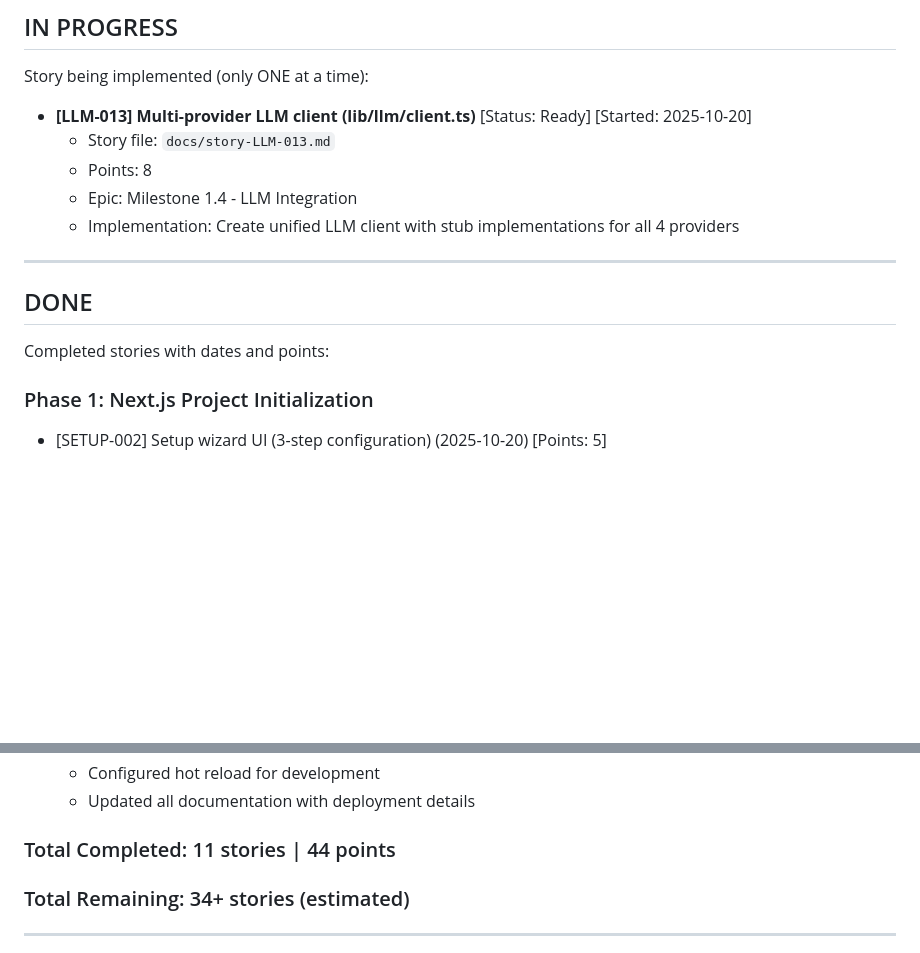
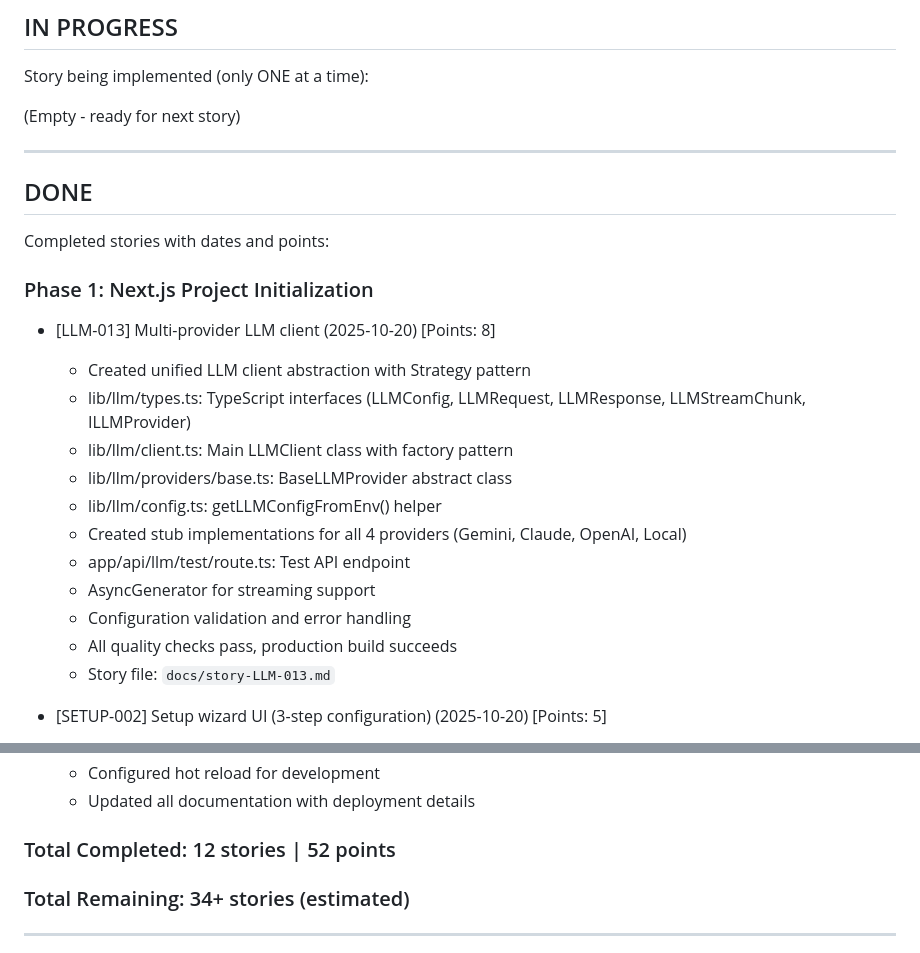
Before and after one commit to tekcin/MADACE-Method-v2, a Markdown page: docs/mam-workflow-status.md, 2 parts joined by grey strips. GitHub-like rendering; blank space fills up the shorter version.

Commit message:
[LLM-013] Mark story as DONE

```diff
--- a/docs/mam-workflow-status.md
+++ b/docs/mam-workflow-status.md
@@ -88,11 +88,7 @@ Story ready for drafting (only ONE at a time):
 
 Story being implemented (only ONE at a time):
 
-- **[LLM-013] Multi-provider LLM client (lib/llm/client.ts)** [Status: Ready] [Started: 2025-10-20]
-  - Story file: `docs/story-LLM-013.md`
-  - Points: 8
-  - Epic: Milestone 1.4 - LLM Integration
-  - Implementation: Create unified LLM client with stub implementations for all 4 providers
+(Empty - ready for next story)
 
 ---
 
@@ -102,6 +98,18 @@ Completed stories with dates and points:
 
 ### Phase 1: Next.js Project Initialization
 
+- [LLM-013] Multi-provider LLM client (2025-10-20) [Points: 8]
+  - Created unified LLM client abstraction with Strategy pattern
+  - lib/llm/types.ts: TypeScript interfaces (LLMConfig, LLMRequest, LLMResponse, LLMStreamChunk, ILLMProvider)
+  - lib/llm/client.ts: Main LLMClient class with factory pattern
+  - lib/llm/providers/base.ts: BaseLLMProvider abstract class
+  - lib/llm/config.ts: getLLMConfigFromEnv() helper
+  - Created stub implementations for all 4 providers (Gemini, Claude, OpenAI, Local)
+  - app/api/llm/test/route.ts: Test API endpoint
+  - AsyncGenerator for streaming support
+  - Configuration validation and error handling
+  - All quality checks pass, production build succeeds
+  - Story file: `docs/story-LLM-013.md`
 - [SETUP-002] Setup wizard UI (3-step configuration) (2025-10-20) [Points: 5]
   - Created multi-step wizard with 4 steps (Project, LLM, Modules, Summary)
   - StepIndicator component with progress tracking
@@ -196,7 +204,7 @@ Completed stories with dates and points:
   - Configured hot reload for development
   - Updated all documentation with deployment details
 
-### Total Completed: 11 stories | 44 points
+### Total Completed: 12 stories | 52 points
 
 ### Total Remaining: 34+ stories (estimated)
 
```
Also changed, not shown: docs/story-LLM-013.md (+3 -3 lines).
